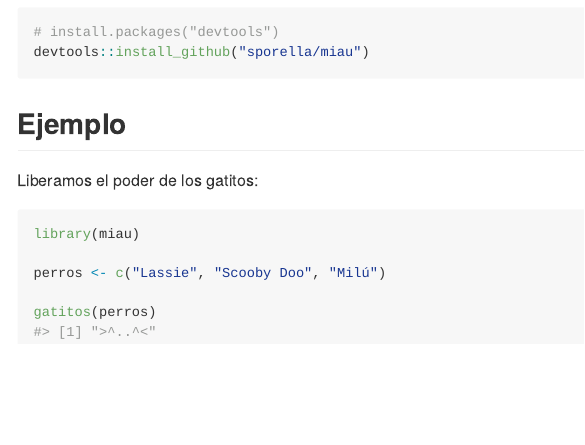
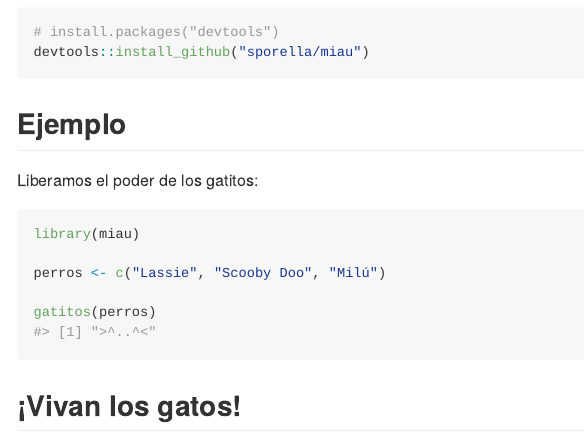
Before and after one commit to sporella/miau, an R Markdown document (README.Rmd): the page in a window 1100 px wide, from 260 px down. The pictures show the output file README.md that the author committed with the source, drawn offline in the style of GitHub.

Commit message:
agrega gif de gatito muy importante

````diff
--- a/README.Rmd
+++ b/README.Rmd
@@ -41,3 +41,6 @@ perros <- c("Lassie", "Scooby Doo", "Milú")
 gatitos(perros)
 
 ```
+## ¡Vivan los gatos!
+
+![](man/figures/gatito.gif)
````
Also changed, not shown: README.md, 1 other file.
